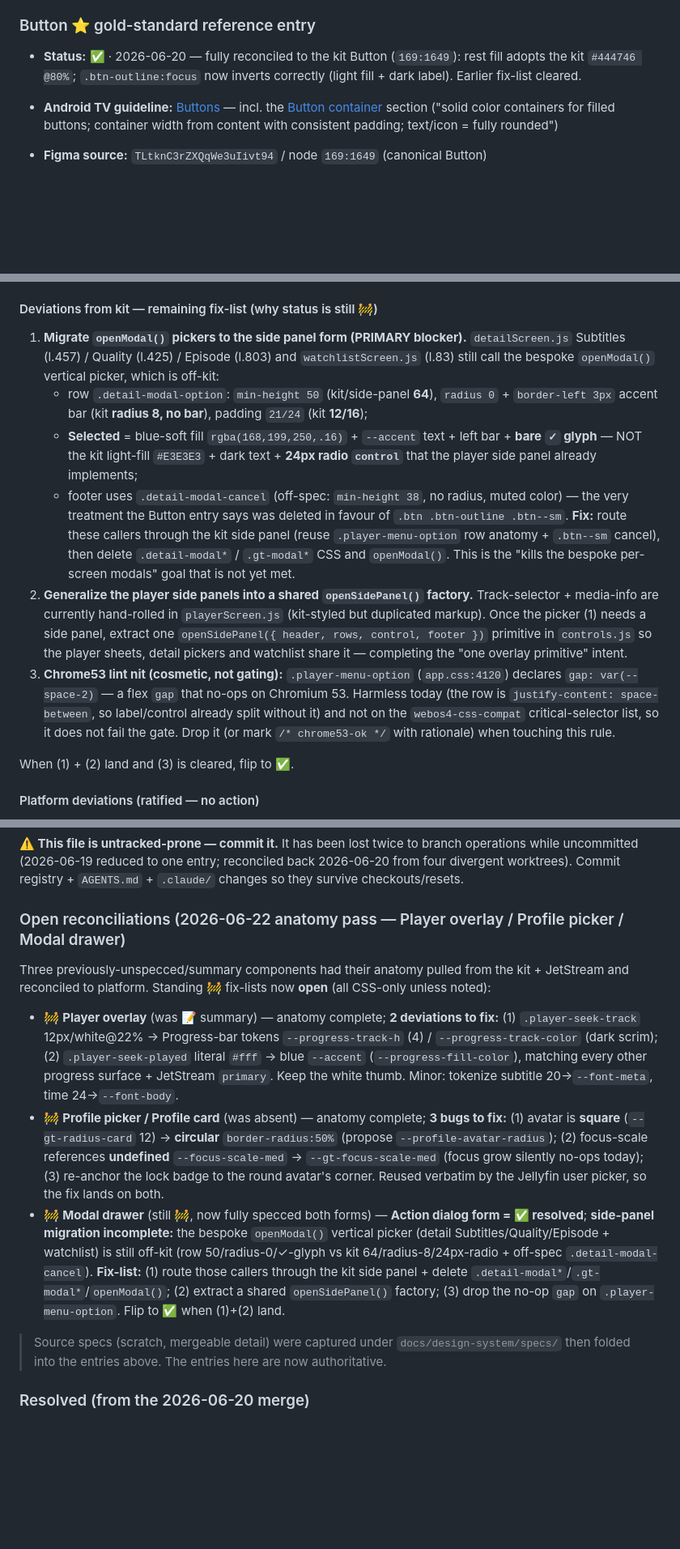
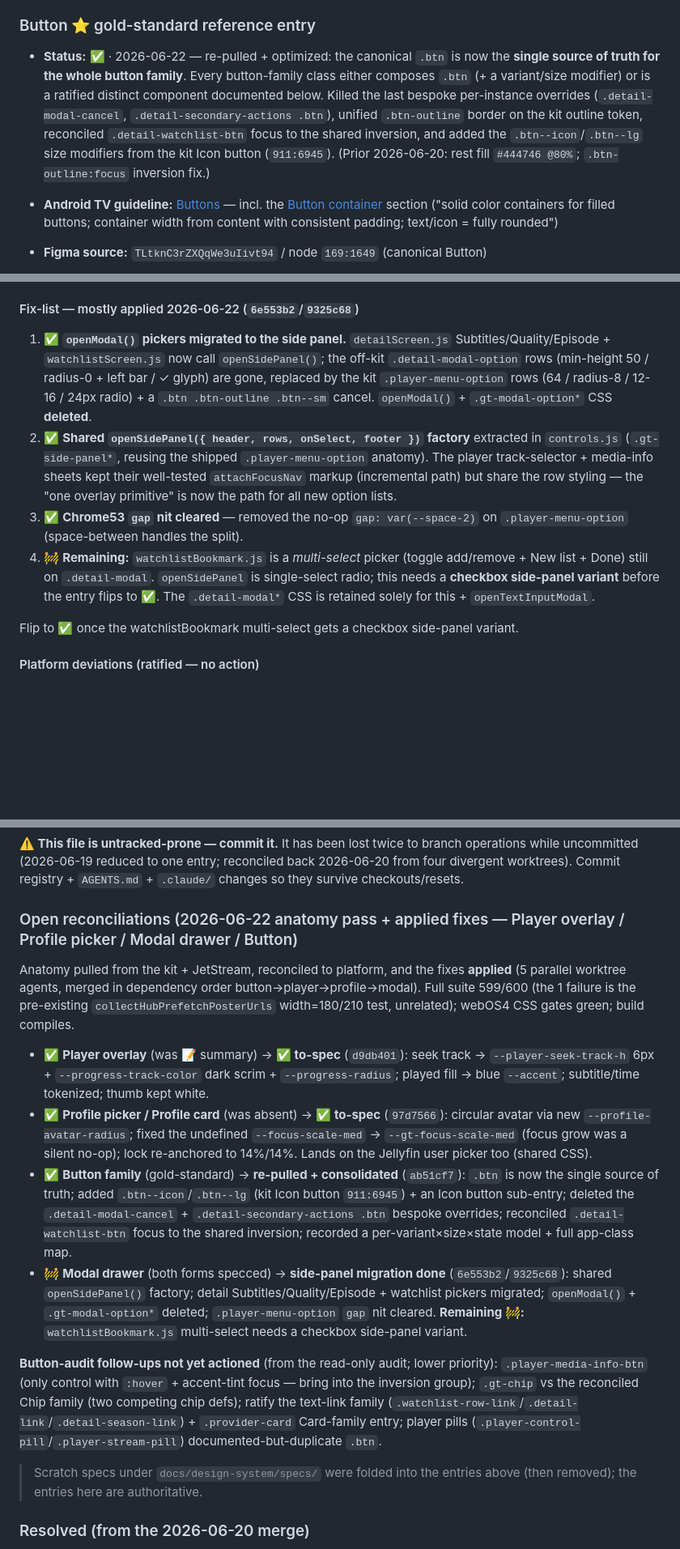
Before and after one commit to aa-hh/Plax, a Markdown page: docs/design-system/component-registry.md, 3 parts joined by grey strips. Shown at 81% size. GitHub-like rendering; blank space fills up the shorter version.

```diff
--- a/docs/design-system/component-registry.md
+++ b/docs/design-system/component-registry.md
@@ -222,7 +222,7 @@ Coincidentally-equal values that are **deliberately not coupled** (distinct comp
 
 ### Button  ⭐ gold-standard reference entry
 
-- **Status:** ✅ · 2026-06-20 — fully reconciled to the kit Button (`169:1649`): rest fill adopts the kit `#444746 @80%`; `.btn-outline:focus` now inverts correctly (light fill + dark label). Earlier fix-list cleared.
+- **Status:** ✅ · 2026-06-22 — re-pulled + optimized: the canonical `.btn` is now the **single source of truth for the whole button family**. Every button-family class either composes `.btn` (+ a variant/size modifier) or is a ratified distinct component documented below. Killed the last bespoke per-instance overrides (`.detail-modal-cancel`, `.detail-secondary-actions .btn`), unified `.btn-outline` border on the kit outline token, reconciled `.detail-watchlist-btn` focus to the shared inversion, and added the `.btn--icon`/`.btn--lg` size modifiers from the kit Icon button (`911:6945`). (Prior 2026-06-20: rest fill `#444746 @80%`; `.btn-outline:focus` inversion fix.)
 - **Android TV guideline:** [Buttons](https://developer.android.com/design/ui/tv/guides/components/buttons) — incl. the [Button container](https://developer.android.com/design/ui/tv/guides/components/buttons#button-container) section ("solid color containers for filled buttons; container width from content with consistent padding; text/icon = fully rounded")
 - **Figma source:** `TLtknC3rZXQqWe3uIivt94` / node `169:1649` (canonical Button)
 - **Code:** `.btn` / `.btn-primary` / `.btn-outline` in `src/styles/app.css`
@@ -518,16 +570,13 @@ It is a *passive prompt shown over still-playing video* during credits (`.player
 - **Type up-scaled for 10-ft:** header 22→`--font-body` 24; row label 16→`--font-body` 24; dialog heading 28→`--font-row-label` 30; dialog desc 16→`--font-body` 24.
 - **Rows / actions reuse shipped components:** side-panel rows = the ✅ Player-track-selector row (kit List-Item-correct); dialog actions = `.btn` / `.btn-primary` / `.btn--sm`.
 
-#### Deviations from kit — remaining fix-list (why status is still 🚧)
-1. **Migrate `openModal()` pickers to the side panel form (PRIMARY blocker).** `detailScreen.js` Subtitles (l.457) / Quality (l.425) / Episode (l.803) and `watchlistScreen.js` (l.83) still call the bespoke `openModal()` vertical picker, which is off-kit:
-   - row `.detail-modal-option`: `min-height 50` (kit/side-panel **64**), `radius 0` + `border-left 3px` accent bar (kit **radius 8, no bar**), padding `21/24` (kit **12/16**);
-   - **Selected** = blue-soft fill `rgba(168,199,250,.16)` + `--accent` text + left bar + **bare `✓` glyph** — NOT the kit light-fill `#E3E3E3` + dark text + **24px radio `control`** that the player side panel already implements;
-   - footer uses `.detail-modal-cancel` (off-spec: `min-height 38`, no radius, muted color) — the very treatment the Button entry says was deleted in favour of `.btn .btn-outline .btn--sm`.
-   **Fix:** route these callers through the kit side panel (reuse `.player-menu-option` row anatomy + `.btn--sm` cancel), then delete `.detail-modal*` / `.gt-modal*` CSS and `openModal()`. This is the "kills the bespoke per-screen modals" goal that is not yet met.
-2. **Generalize the player side panels into a shared `openSidePanel()` factory.** Track-selector + media-info are currently hand-rolled in `playerScreen.js` (kit-styled but duplicated markup). Once the picker (1) needs a side panel, extract one `openSidePanel({ header, rows, control, footer })` primitive in `controls.js` so the player sheets, detail pickers and watchlist share it — completing the "one overlay primitive" intent.
-3. **Chrome53 lint nit (cosmetic, not gating):** `.player-menu-option` (`app.css:4120`) declares `gap: var(--space-2)` — a flex `gap` that no-ops on Chromium 53. Harmless today (the row is `justify-content: space-between`, so label/control already split without it) and not on the `webos4-css-compat` critical-selector list, so it does not fail the gate. Drop it (or mark `/* chrome53-ok */` with rationale) when touching this rule.
+#### Fix-list — mostly applied 2026-06-22 (`6e553b2`/`9325c68`)
+1. ✅ **`openModal()` pickers migrated to the side panel.** `detailScreen.js` Subtitles/Quality/Episode + `watchlistScreen.js` now call `openSidePanel()`; the off-kit `.detail-modal-option` rows (min-height 50 / radius-0 + left bar / ✓ glyph) are gone, replaced by the kit `.player-menu-option` rows (64 / radius-8 / 12-16 / 24px radio) + a `.btn .btn-outline .btn--sm` cancel. `openModal()` + `.gt-modal-option*` CSS **deleted**.
+2. ✅ **Shared `openSidePanel({ header, rows, onSelect, footer })` factory** extracted in `controls.js` (`.gt-side-panel*`, reusing the shipped `.player-menu-option` anatomy). The player track-selector + media-info sheets kept their well-tested `attachFocusNav` markup (incremental path) but share the row styling — the "one overlay primitive" is now the path for all new option lists.
+3. ✅ **Chrome53 `gap` nit cleared** — removed the no-op `gap: var(--space-2)` on `.player-menu-option` (space-between handles the split).
+4. 🚧 **Remaining:** `watchlistBookmark.js` is a *multi-select* picker (toggle add/remove + New list + Done) still on `.detail-modal`. `openSidePanel` is single-select radio; this needs a **checkbox side-panel variant** before the entry flips to ✅. The `.detail-modal*` CSS is retained solely for this + `openTextInputModal`.
 
-When (1) + (2) land and (3) is cleared, flip to ✅.
+Flip to ✅ once the watchlistBookmark multi-select gets a checkbox side-panel variant.
 
 #### Platform deviations (ratified — no action)
 - Side panel: width 280→`--modal-sheet-max-w` 420; `h-full`→content-sized 320..100% w/ scrolling list; player sheet bottom-anchored above the trigger + 24px right float (button-launched, not full-height/centred); player-only borderless Cancel footer; no leading icon / no subtitle on track rows; blue `--accent` radio + two-tier current/focused.
@@ -851,15 +900,18 @@ operations while uncommitted (2026-06-19 reduced to one entry; reconciled back
 2026-06-20 from four divergent worktrees). Commit registry + `AGENTS.md` + `.claude/`
 changes so they survive checkouts/resets.
 
-### Open reconciliations (2026-06-22 anatomy pass — Player overlay / Profile picker / Modal drawer)
+### Open reconciliations (2026-06-22 anatomy pass + applied fixes — Player overlay / Profile picker / Modal drawer / Button)
 
-Three previously-unspecced/summary components had their anatomy pulled from the kit + JetStream and reconciled to platform. Standing 🚧 fix-lists now **open** (all CSS-only unless noted):
+Anatomy pulled from the kit + JetStream, reconciled to platform, and the fixes **applied** (5 parallel worktree agents, merged in dependency order button→player→profile→modal). Full suite 599/600 (the 1 failure is the pre-existing `collectHubPrefetchPosterUrls` width=180/210 test, unrelated); webOS4 CSS gates green; build compiles.
 
-- 🚧 **Player overlay** (was 📝 summary) — anatomy complete; **2 deviations to fix:** (1) `.player-seek-track` 12px/white@22% → Progress-bar tokens `--progress-track-h` (4) / `--progress-track-color` (dark scrim); (2) `.player-seek-played` literal `#fff` → blue `--accent` (`--progress-fill-color`), matching every other progress surface + JetStream `primary`. Keep the white thumb. Minor: tokenize subtitle 20→`--font-meta`, time 24→`--font-body`.
-- 🚧 **Profile picker / Profile card** (was absent) — anatomy complete; **3 bugs to fix:** (1) avatar is **square** (`--gt-radius-card` 12) → **circular** `border-radius:50%` (propose `--profile-avatar-radius`); (2) focus-scale references **undefined** `--focus-scale-med` → `--gt-focus-scale-med` (focus grow silently no-ops today); (3) re-anchor the lock badge to the round avatar's corner. Reused verbatim by the Jellyfin user picker, so the fix lands on both.
-- 🚧 **Modal drawer** (still 🚧, now fully specced both forms) — **Action dialog form = ✅ resolved**; **side-panel migration incomplete:** the bespoke `openModal()` vertical picker (detail Subtitles/Quality/Episode + watchlist) is still off-kit (row 50/radius-0/✓-glyph vs kit 64/radius-8/24px-radio + off-spec `.detail-modal-cancel`). **Fix-list:** (1) route those callers through the kit side panel + delete `.detail-modal*`/`.gt-modal*`/`openModal()`; (2) extract a shared `openSidePanel()` factory; (3) drop the no-op `gap` on `.player-menu-option`. Flip to ✅ when (1)+(2) land.
+- ✅ **Player overlay** (was 📝 summary) → **✅ to-spec** (`d9db401`): seek track → `--player-seek-track-h` 6px + `--progress-track-color` dark scrim + `--progress-radius`; played fill → blue `--accent`; subtitle/time tokenized; thumb kept white.
+- ✅ **Profile picker / Profile card** (was absent) → **✅ to-spec** (`97d7566`): circular avatar via new `--profile-avatar-radius`; fixed the undefined `--focus-scale-med` → `--gt-focus-scale-med` (focus grow was a silent no-op); lock re-anchored to 14%/14%. Lands on the Jellyfin user picker too (shared CSS).
+- ✅ **Button family** (gold-standard) → **re-pulled + consolidated** (`ab51cf7`): `.btn` is now the single source of truth; added `.btn--icon`/`.btn--lg` (kit Icon button `911:6945`) + an Icon button sub-entry; deleted the `.detail-modal-cancel` + `.detail-secondary-actions .btn` bespoke overrides; reconciled `.detail-watchlist-btn` focus to the shared inversion; recorded a per-variant×size×state model + full app-class map.
+- 🚧 **Modal drawer** (both forms specced) → **side-panel migration done** (`6e553b2`/`9325c68`): shared `openSidePanel()` factory; detail Subtitles/Quality/Episode + watchlist pickers migrated; `openModal()` + `.gt-modal-option*` deleted; `.player-menu-option` `gap` nit cleared. **Remaining 🚧:** `watchlistBookmark.js` multi-select needs a checkbox side-panel variant.
 
-> Source specs (scratch, mergeable detail) were captured under `docs/design-system/specs/` then folded into the entries above. The entries here are now authoritative.
+**Button-audit follow-ups not yet actioned** (from the read-only audit; lower priority): `.player-media-info-btn` (only control with `:hover` + accent-tint focus — bring into the inversion group); `.gt-chip` vs the reconciled Chip family (two competing chip defs); ratify the text-link family (`.watchlist-row-link`/`.detail-link`/`.detail-season-link`) + `.provider-card` Card-family entry; player pills (`.player-control-pill`/`.player-stream-pill`) documented-but-duplicate `.btn`.
+
+> Scratch specs under `docs/design-system/specs/` were folded into the entries above (then removed); the entries here are authoritative.
 
 ### Resolved (from the 2026-06-20 merge)
 
```
Also changed, not shown: other parts of docs/design-system/component-registry.md (+68 -16 lines).
